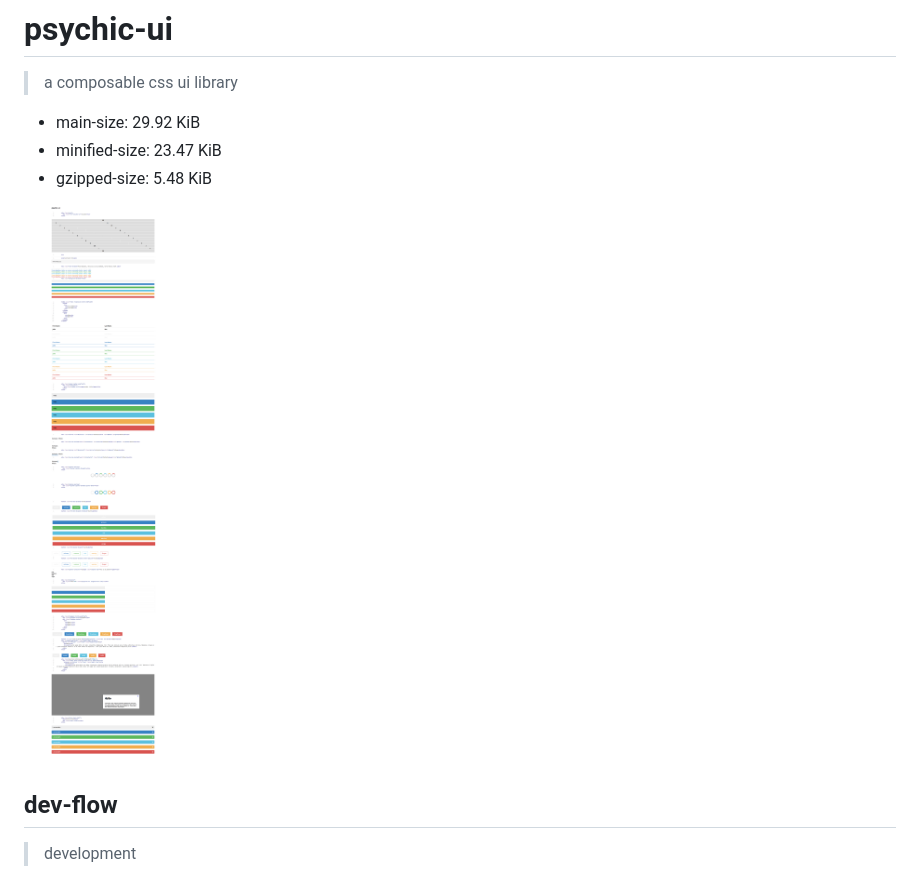
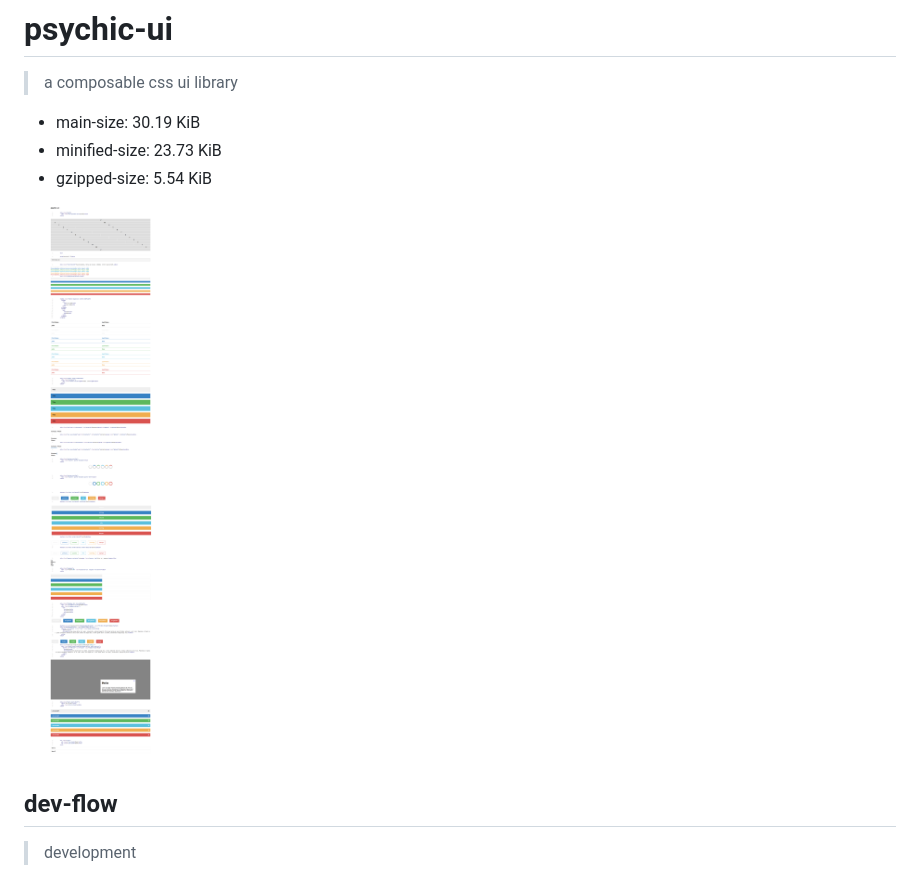
Before and after one commit to gabrielcsapo/psychic.css, a Markdown page: README.md, the part around the change. Drawn GitHub-style; pictures changed too: examples/assets/doc.png.

```diff
--- a/README.md
+++ b/README.md
@@ -1,9 +1,9 @@
 # psychic-ui
 
 > a composable css ui library
-- main-size: 29.92 KiB
-- minified-size: 23.47 KiB
-- gzipped-size: 5.48 KiB
+- main-size: 30.19 KiB
+- minified-size: 23.73 KiB
+- gzipped-size: 5.54 KiB
 
 ![Doc Page](examples/assets/doc.png)
 
```
Also changed, not shown: 9 other files.
